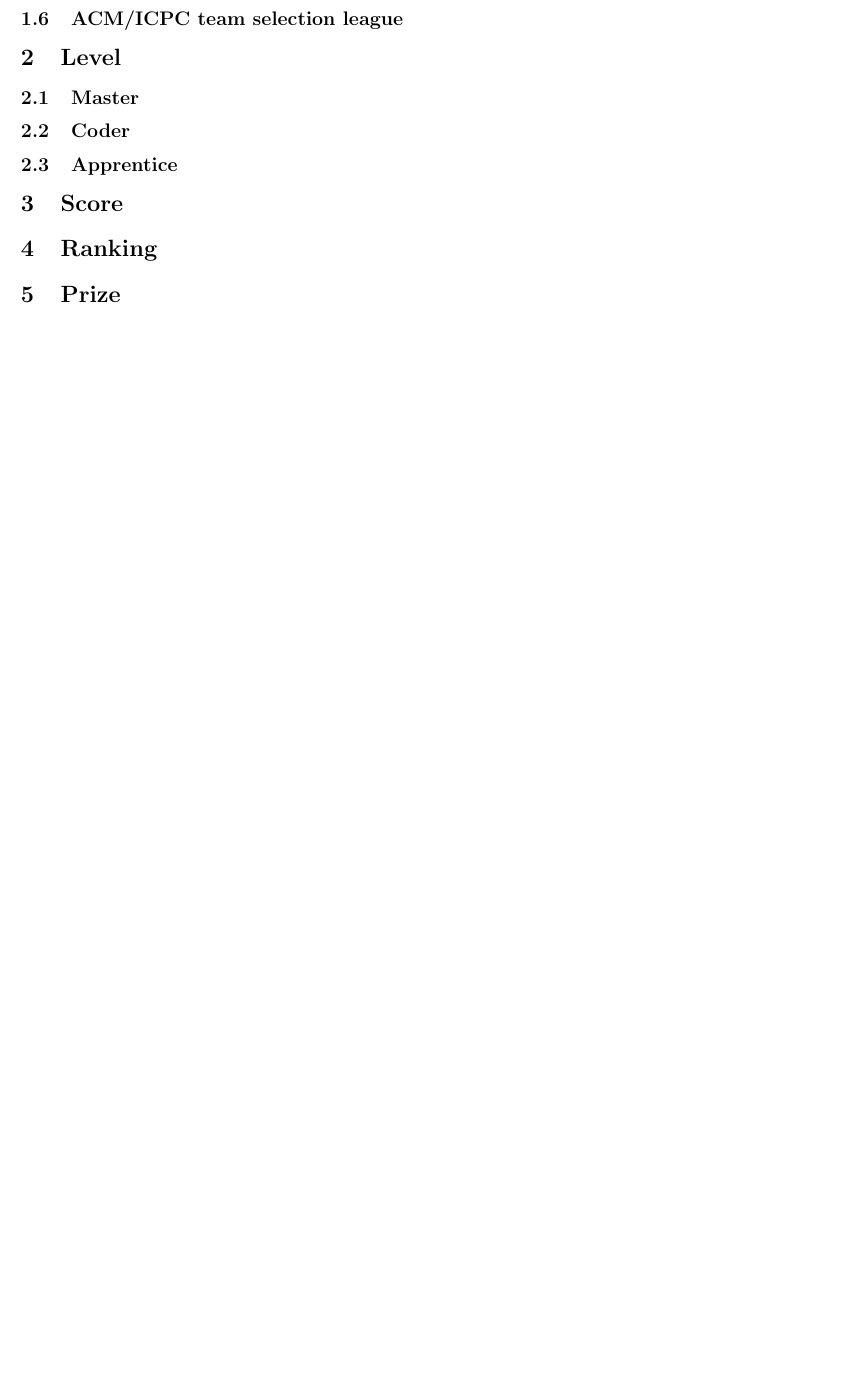
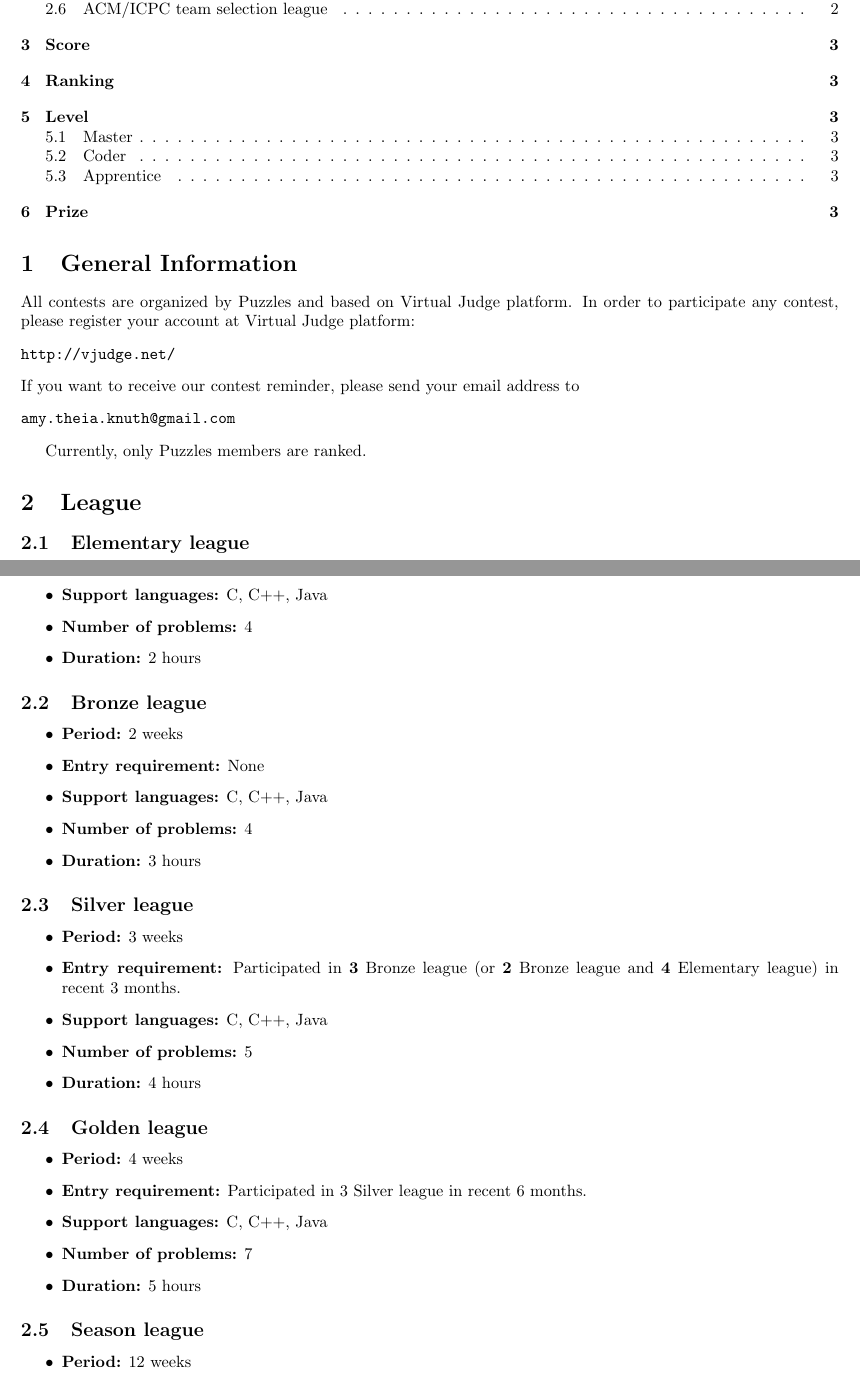
Before and after one commit to duguyue100/acm-training, a LaTeX paper (contest_rule_book/contest_rule_book.tex): part of the page before the commit and two parts of pages 1 and 2 of 3 after it, the two joined at a grey line, cut so that both start at the same text, the shorter picture padded with empty space. Compiled offline with pdfLaTeX.

Commit message:
rule book update

```diff
--- a/contest_rule_book/contest_rule_book.tex
+++ b/contest_rule_book/contest_rule_book.tex
@@ -1,6 +1,7 @@
 \documentclass{article}
 
 \usepackage[left=2cm,right=2cm,top=2cm,bottom=2cm]{geometry}
+\usepackage{amsmath, amssymb}
 
 \title{\textbf{Contest Rule Book}}
 \author{Puzzles}
@@ -13,7 +14,59 @@
 This rule book provides specifications for organizing programming contests. The rule book is a guidance for setting contests, determining levels, calculating scores, enumerating ranks.
 \end{abstract}
 
+\tableofcontents
+
+\section{General Information}
+
+All contests are organized by Puzzles and based on Virtual Judge platform. In order to participate any contest, please register your account at Virtual Judge platform:
+\begin{verbatim}
+http://vjudge.net/
+\end{verbatim}
+If you want to receive our contest reminder, please send your email address to
+\begin{verbatim}
+amy.theia.knuth@gmail.com
+\end{verbatim}
+
+Currently, only Puzzles members are ranked.
+
 \section{League}
+
+\subsection{Elementary league}
+
+\begin{itemize}
+	\item \textbf{Period:} 1 week
+	\item \textbf{Entry requirement:} None
+	\item \textbf{Support languages:} C, C++, Java
+	\item \textbf{Number of problems:} 4
+	\item \textbf{Duration:} 2 hours
+\end{itemize}
+
+\subsection{Bronze league}
+
+\begin{itemize}
+	\item \textbf{Period:} 2 weeks
+	\item \textbf{Entry requirement:} None
+	\item \textbf{Support languages:} C, C++, Java
+	\item \textbf{Number of problems:} 4
+	\item \textbf{Duration:} 3 hours
+\end{itemize}
+
+\subsection{Silver league}
+
+\begin{itemize}
+	\item \textbf{Period:} 3 weeks
+	\item \textbf{Entry requirement:} Participated in \textbf{3} Bronze league (or \textbf{2} Bronze league and \textbf{4} Elementary league) in recent 3 months.
+	\item \textbf{Support languages:} C, C++, Java
+	\item \textbf{Number of problems:} 5
+	\item \textbf{Duration:} 4 hours
+\end{itemize}
 
 \subsection{Golden league}
 
+\begin{itemize}
+	\item \textbf{Period:} 4 weeks
+	\item \textbf{Entry requirement:} Participated in 3 Silver league in recent 6 months.
+	\item \textbf{Support languages:} C, C++, Java
+	\item \textbf{Number of problems:} 7
+	\item \textbf{Duration:} 5 hours
+\end{itemize}
@@ -25,3 +73,6 @@ This rule book provides specifications for organizing programming contests. The
 
 \subsection{Season league}
 
+\begin{itemize}
+	\item \textbf{Period:} 12 weeks
+	\item \textbf{Entry requirement:} Participated all past Golden league.
@@ -36,8 +128,6 @@ This rule book provides specifications for organizing programming contests. The
 \subsection{Apprentice}
 
-\section{Score}
-
-\section{Ranking}
+The rest participants on ranking page are selected as Apprentice.
 
 \section{Prize}
 
```
Also changed, not shown: contest_rule_book/contest_rule_book.pdf, contest_rule_book/contest_rule_book.ps (deleted), contest_rule_book/contest_rule_book.tex (48 more changed lines), 3 other files.
